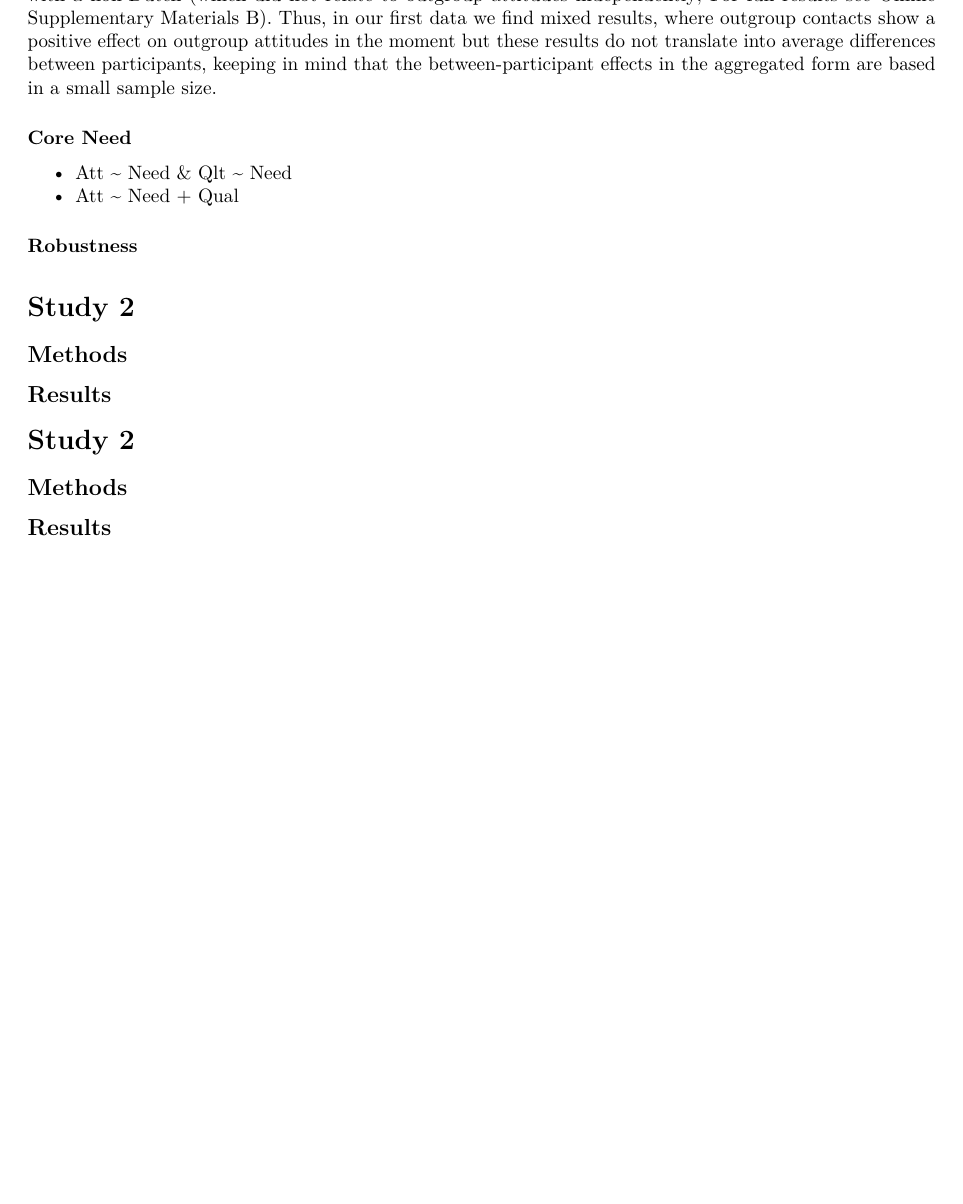
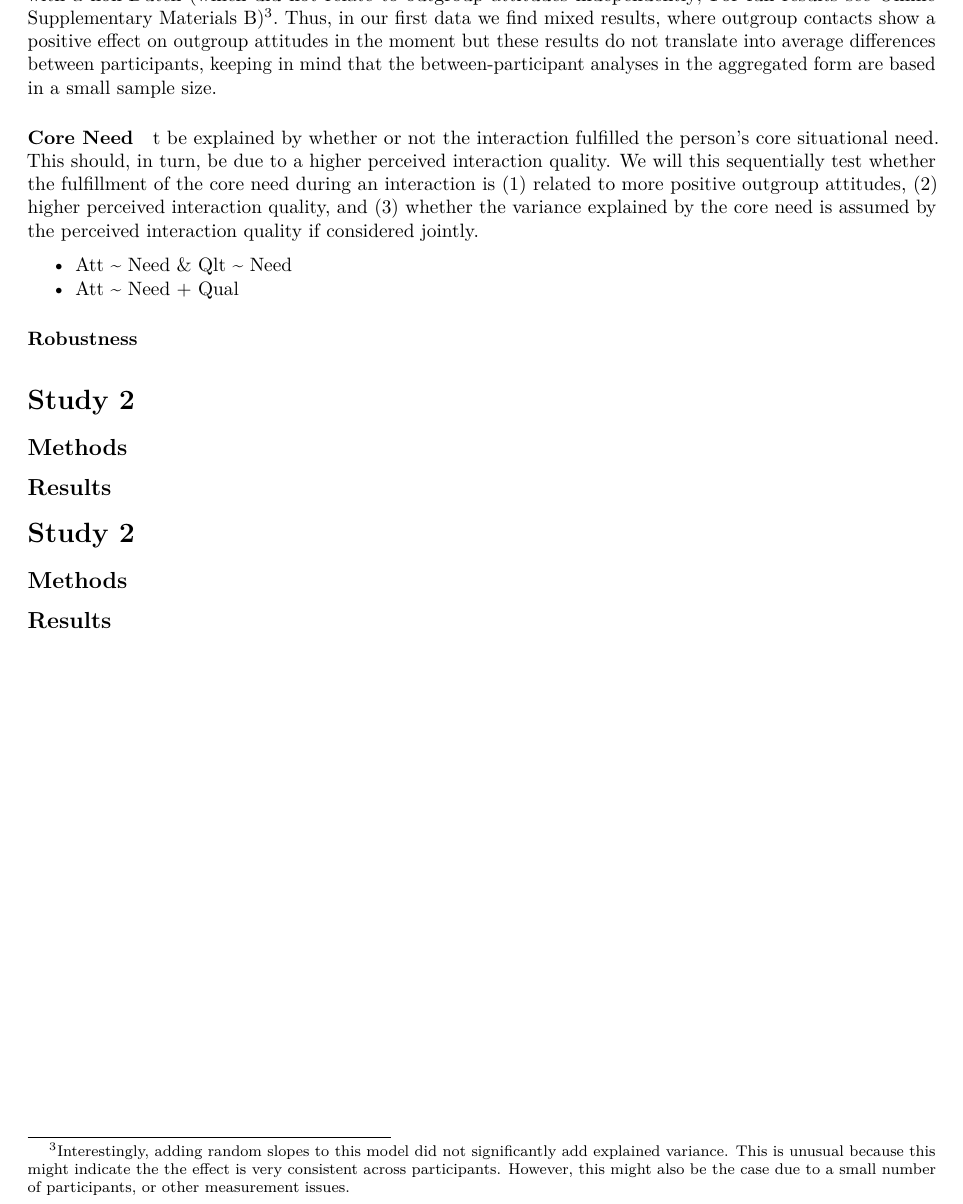
Before and after one commit to JannisCodes/intergroup-contact-needs, an R Markdown document (Methods-and-Results.Rmd): part of page 5 of 5, cut at the place of the change, the shorter picture padded with empty space. Rendered offline with R 4.5, knitr and Pandoc, then LaTeX, with nearby package versions; drawn as R Markdown's standard PDF in place of the format the file asks for; some code elsewhere in the file could not run offline.

Commit message:
paragraph check

````diff
--- a/Methods-and-Results.Rmd
+++ b/Methods-and-Results.Rmd
@@ -433,9 +433,9 @@ mdlWorker$varWithinPercInterceptAttType <-
   (1 - (as.numeric(mdlWorker$varInterceptAttType[2]) / as.numeric(mdlWorker$varAttNull[2]))) * 100
 ```
 
-We additionally used a multilevel regression to check whether having an interaction with an outgroup member had a situational (i.e., contemporaneous) effect within the participants. We find that having an outgroup interaction is indeed associated with significantly more positive outgroup attitudes within the participants (\textit{b} = `r coef(summary(mdlWorker$lmeInterceptAttType))["OutgroupInteractionYes","Value"] %>% round(2) %>% format(nsmall=2)`, \textit{t}(`r mdlWorker$lmeInterceptAttType$fixDF$X["OutgroupInteractionYes"] %>% as.numeric`) = `r coef(summary(mdlWorker$lmeInterceptAttType))["OutgroupInteractionYes","t-value"] %>% round(2) %>% format(nsmall=2)`, \textit{p} `r ifelse(coef(summary(mdlWorker$lmeInterceptAttType))["OutgroupInteractionYes","p-value"]<.001, "< .001", paste0("= ", coef(summary(mdlWorker$lmeInterceptAttType))["OutgroupInteractionYes","p-value"] %>% round(3) %>% format(nsmall=3)))`, \textit{95\%CI}[`r mdlWorker$lmerInterceptAttTypeCI["OutgroupInteractionYes", "2.5 %"] %>% round(2) %>% format(nsmall=2)`, `r mdlWorker$lmerInterceptAttTypeCI["OutgroupInteractionYes", "97.5 %"] %>% round(2) %>% format(nsmall=2)`]), even after controlling for having an interaction with a non-Dutch (which did not relate to outgroup attitudes independently; For full results see Online Supplementary Materials B). Thus, in our first data we find mixed results, where outgroup contacts show a positive effect on outgroup attitudes in the moment but these results do not translate into average differences between participants, keeping in mind that the between-participant effects in the aggregated form are based in a small sample size.
+We additionally used a multilevel regression to check whether having an interaction with an outgroup member had a situational (i.e., contemporaneous) effect within the participants. We find that having an outgroup interaction is indeed associated with significantly more positive outgroup attitudes within the participants (\textit{b} = `r coef(summary(mdlWorker$lmeInterceptAttType))["OutgroupInteractionYes","Value"] %>% round(2) %>% format(nsmall=2)`, \textit{t}(`r mdlWorker$lmeInterceptAttType$fixDF$X["OutgroupInteractionYes"] %>% as.numeric`) = `r coef(summary(mdlWorker$lmeInterceptAttType))["OutgroupInteractionYes","t-value"] %>% round(2) %>% format(nsmall=2)`, \textit{p} `r ifelse(coef(summary(mdlWorker$lmeInterceptAttType))["OutgroupInteractionYes","p-value"]<.001, "< .001", paste0("= ", coef(summary(mdlWorker$lmeInterceptAttType))["OutgroupInteractionYes","p-value"] %>% round(3) %>% format(nsmall=3)))`, \textit{95\%CI}[`r mdlWorker$lmerInterceptAttTypeCI["OutgroupInteractionYes", "2.5 %"] %>% round(2) %>% format(nsmall=2)`, `r mdlWorker$lmerInterceptAttTypeCI["OutgroupInteractionYes", "97.5 %"] %>% round(2) %>% format(nsmall=2)`]), even after controlling for having an interaction with a non-Dutch (which did not relate to outgroup attitudes independently; For full results see Online Supplementary Materials B)\footnote{Interestingly, adding random slopes to this model did not significantly add explained variance. This is unusual because this might indicate the the effect is very consistent across participants. However, this might also be the case due to a small number of participants, or other measurement issues.}. Thus, in our first data we find mixed results, where outgroup contacts show a positive effect on outgroup attitudes in the moment but these results do not translate into average differences between participants, keeping in mind that the between-participant analyses in the aggregated form are based in a small sample size.
 
-\paragraph{Core Need}
+\paragraph{Core Need}t be explained by whether or not the interaction fulfilled the person's core situational need. This should, in turn, be due to a higher perceived interaction quality. We will this sequentially test whether the fulfillment of the core need during an interaction is (1) related to more positive outgroup attitudes, (2) higher perceived interaction quality, and (3) whether the variance explained by the core need is assumed by the perceived interaction quality if considered jointly.
 
 - Att ~ Need & Qlt ~ Need
 - Att ~ Need + Qual
````
Also changed, not shown: Figures/WorkerFreqAttCor-1.pdf, Figures/WorkerFreqAttCor-2.pdf, Figures/workerModelOlsAttFreqQual-1.pdf, Figures/workerModelOlsAttFreqQual-2.pdf, Methods-and-Results.tex.
